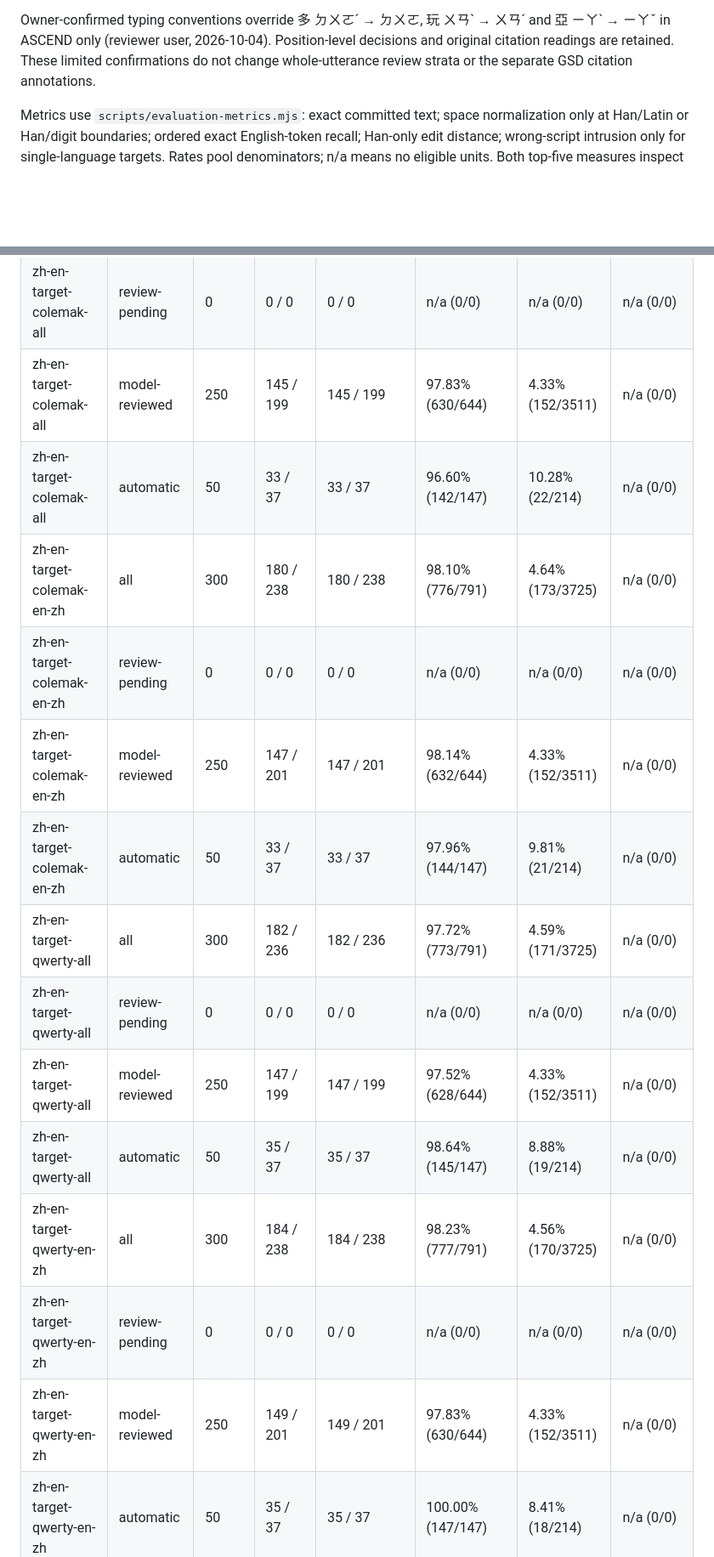
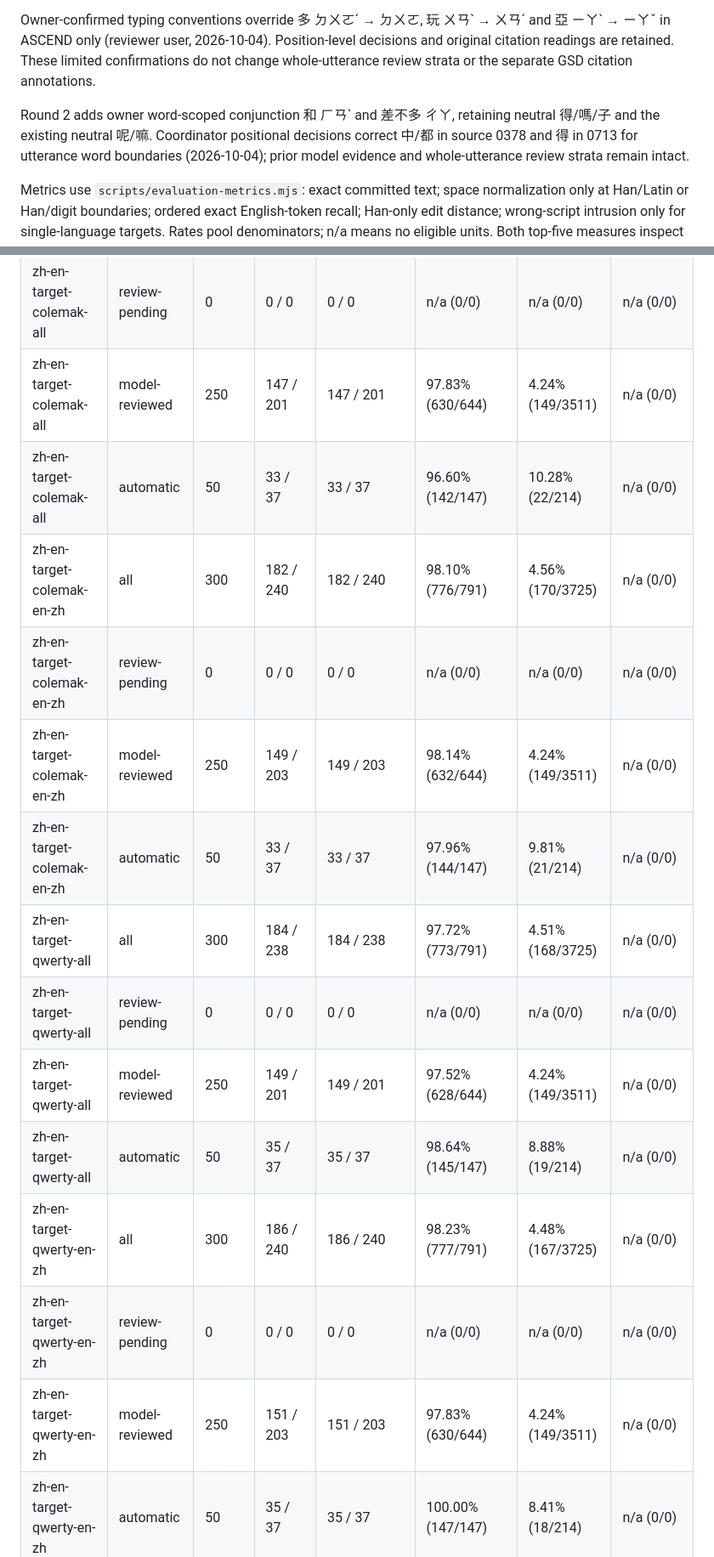
Before and after one commit to afq984/polytype, a Markdown page: eval/zh-en/REPORT.md, 2 parts joined by grey strips. Shown at 85% size. GitHub-like rendering; blank space fills up the shorter version.

```diff
--- a/eval/zh-en/REPORT.md
+++ b/eval/zh-en/REPORT.md
@@ -6,6 +6,8 @@ Regenerate with `bazelisk run //:baseline_zh_en`. Aggregates only; no timings or
 ASCEND/CC-CEDICT targets remain development evidence: review-pending has unresolved issues; model-reviewed means every flagged issue was adjudicated by a model, not confirmed by the user; automatic means no issue detected, not human-approved gold. English EWT guards have no reading queue and appear under automatic. The all stratum includes every status. See [selection, attribution and limitations](../README.md#chinese--english-development-data).
 
 Owner-confirmed typing conventions override 多 ㄉㄨㄛˊ → ㄉㄨㄛ, 玩 ㄨㄢˋ → ㄨㄢˊ and 亞 ㄧㄚˋ → ㄧㄚˇ in ASCEND only (reviewer user, 2026-10-04). Position-level decisions and original citation readings are retained. These limited confirmations do not change whole-utterance review strata or the separate GSD citation annotations.
+
+Round 2 adds owner word-scoped conjunction 和 ㄏㄢˋ and 差不多 ㄔㄚ, retaining neutral 得/嗎/子 and the existing neutral 呢/嘛. Coordinator positional decisions correct 中/都 in source 0378 and 得 in 0713 for utterance word boundaries (2026-10-04); prior model evidence and whole-utterance review strata remain intact.
 
 Metrics use `scripts/evaluation-metrics.mjs`: exact committed text; space normalization only at Han/Latin or Han/digit boundaries; ordered exact English-token recall; Han-only edit distance; wrong-script intrusion only for single-language targets. Rates pool denominators; n/a means no eligible units. Both top-five measures inspect at most five candidates.
 
@@ -39,17 +41,17 @@ Metrics use `scripts/evaluation-metrics.mjs`: exact committed text; space normal
 | zh-en-target-colemak-all | review-pending | 0 | 0 / 0 | 0 / 0 | n/a (0/0) | n/a (0/0) | n/a (0/0) |
-| zh-en-target-colemak-all | model-reviewed | 250 | 145 / 199 | 145 / 199 | 97.83% (630/644) | 4.33% (152/3511) | n/a (0/0) |
+| zh-en-target-colemak-all | model-reviewed | 250 | 147 / 201 | 147 / 201 | 97.83% (630/644) | 4.24% (149/3511) | n/a (0/0) |
 | zh-en-target-colemak-all | automatic | 50 | 33 / 37 | 33 / 37 | 96.60% (142/147) | 10.28% (22/214) | n/a (0/0) |
-| zh-en-target-colemak-en-zh | all | 300 | 180 / 238 | 180 / 238 | 98.10% (776/791) | 4.64% (173/3725) | n/a (0/0) |
+| zh-en-target-colemak-en-zh | all | 300 | 182 / 240 | 182 / 240 | 98.10% (776/791) | 4.56% (170/3725) | n/a (0/0) |
 | zh-en-target-colemak-en-zh | review-pending | 0 | 0 / 0 | 0 / 0 | n/a (0/0) | n/a (0/0) | n/a (0/0) |
-| zh-en-target-colemak-en-zh | model-reviewed | 250 | 147 / 201 | 147 / 201 | 98.14% (632/644) | 4.33% (152/3511) | n/a (0/0) |
+| zh-en-target-colemak-en-zh | model-reviewed | 250 | 149 / 203 | 149 / 203 | 98.14% (632/644) | 4.24% (149/3511) | n/a (0/0) |
 | zh-en-target-colemak-en-zh | automatic | 50 | 33 / 37 | 33 / 37 | 97.96% (144/147) | 9.81% (21/214) | n/a (0/0) |
-| zh-en-target-qwerty-all | all | 300 | 182 / 236 | 182 / 236 | 97.72% (773/791) | 4.59% (171/3725) | n/a (0/0) |
+| zh-en-target-qwerty-all | all | 300 | 184 / 238 | 184 / 238 | 97.72% (773/791) | 4.51% (168/3725) | n/a (0/0) |
 | zh-en-target-qwerty-all | review-pending | 0 | 0 / 0 | 0 / 0 | n/a (0/0) | n/a (0/0) | n/a (0/0) |
-| zh-en-target-qwerty-all | model-reviewed | 250 | 147 / 199 | 147 / 199 | 97.52% (628/644) | 4.33% (152/3511) | n/a (0/0) |
+| zh-en-target-qwerty-all | model-reviewed | 250 | 149 / 201 | 149 / 201 | 97.52% (628/644) | 4.24% (149/3511) | n/a (0/0) |
 | zh-en-target-qwerty-all | automatic | 50 | 35 / 37 | 35 / 37 | 98.64% (145/147) | 8.88% (19/214) | n/a (0/0) |
-| zh-en-target-qwerty-en-zh | all | 300 | 184 / 238 | 184 / 238 | 98.23% (777/791) | 4.56% (170/3725) | n/a (0/0) |
+| zh-en-target-qwerty-en-zh | all | 300 | 186 / 240 | 186 / 240 | 98.23% (777/791) | 4.48% (167/3725) | n/a (0/0) |
 | zh-en-target-qwerty-en-zh | review-pending | 0 | 0 / 0 | 0 / 0 | n/a (0/0) | n/a (0/0) | n/a (0/0) |
-| zh-en-target-qwerty-en-zh | model-reviewed | 250 | 149 / 201 | 149 / 201 | 97.83% (630/644) | 4.33% (152/3511) | n/a (0/0) |
+| zh-en-target-qwerty-en-zh | model-reviewed | 250 | 151 / 203 | 151 / 203 | 97.83% (630/644) | 4.24% (149/3511) | n/a (0/0) |
 | zh-en-target-qwerty-en-zh | automatic | 50 | 35 / 37 | 35 / 37 | 100.00% (147/147) | 8.41% (18/214) | n/a (0/0) |
 | zh-only-current-colemak-all | all | 50 | 40 / 43 | 40 / 43 | n/a (0/0) | 3.87% (12/310) | 0.00% (0/50) |
 | zh-only-current-colemak-all | review-pending | 0 | 0 / 0 | 0 / 0 | n/a (0/0) | n/a (0/0) | n/a (0/0) |
```
Also changed, not shown: other parts of eval/zh-en/REPORT.md (+9 -9 lines).
